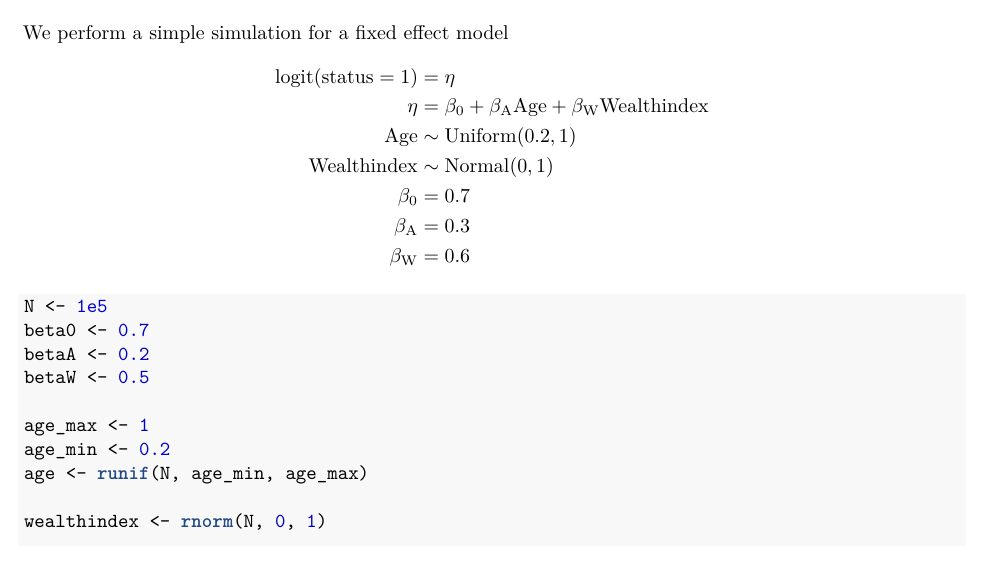
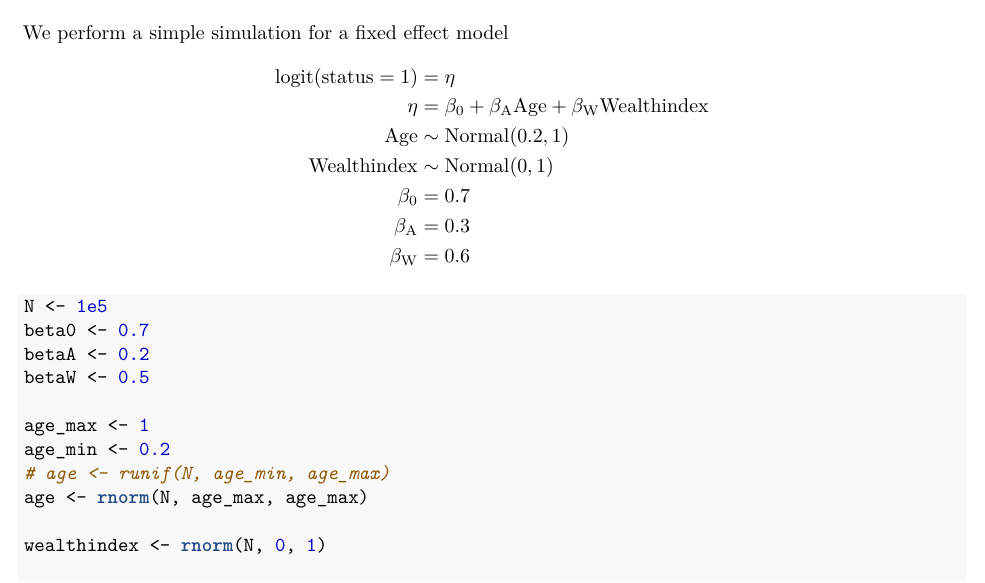
Before and after one commit to mac-theobio/effects, an R Markdown document (bias_correction.rmd): part of page 1 of 10, cut so that both start at the same text. The pictures show the output file outputs/bias_correction.pdf that the author committed with the source.

Commit message:
Normal for age

```diff
--- a/bias_correction.rmd
+++ b/bias_correction.rmd
@@ -40,7 +40,7 @@ We perform a simple simulation for a fixed effect model
 \begin{align*}
 \mathrm{logit(status} = 1) &= \eta \\
 \eta &= \beta_0 + \beta_{\mathrm{A}} \mathrm{Age} + \beta_{\mathrm{W}} \mathrm{Wealthindex} \\
-\mathrm{Age} &\sim \mathrm{Uniform}(0.2, 1) \\
+\mathrm{Age} &\sim \mathrm{Normal}(0.2, 1) \\
 \mathrm{Wealthindex} &\sim \mathrm{Normal}(0, 1) \\
 \beta_0 &= 0.7 \\
 \beta_{\mathrm{A}} &= 0.3 \\
@@ -55,7 +55,8 @@ betaW <- 0.5
 
 age_max <- 1
 age_min <- 0.2
-age <- runif(N, age_min, age_max)
+# age <- runif(N, age_min, age_max)
+age <- rnorm(N, age_max, age_max)
 
 wealthindex <- rnorm(N, 0, 1)
 
```
Also changed, not shown: outputs/bias_correction.pdf.
